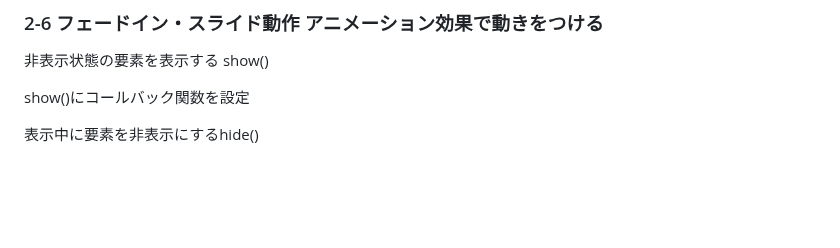
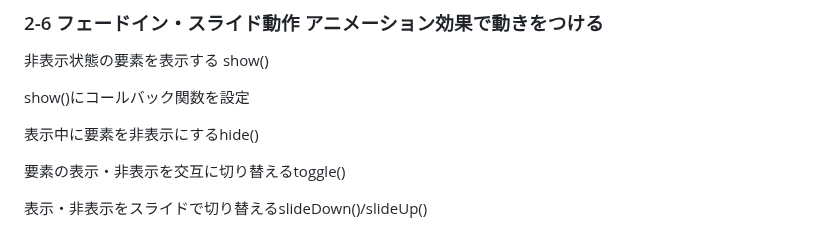
Before and after one commit to tatsu-narita/jQuery-test, a Markdown page: README.md, the part around the change. Drawn GitHub-style; blank space fills up the shorter version.

Commit message:
update: README.md
タイトル追加

```diff
--- a/README.md
+++ b/README.md
@@ -216,3 +216,7 @@ RSSを取得して表示する
 show()にコールバック関数を設定
 
 表示中に要素を非表示にするhide()
+
+要素の表示・非表示を交互に切り替えるtoggle()
+
+表示・非表示をスライドで切り替えるslideDown()/slideUp()
```
